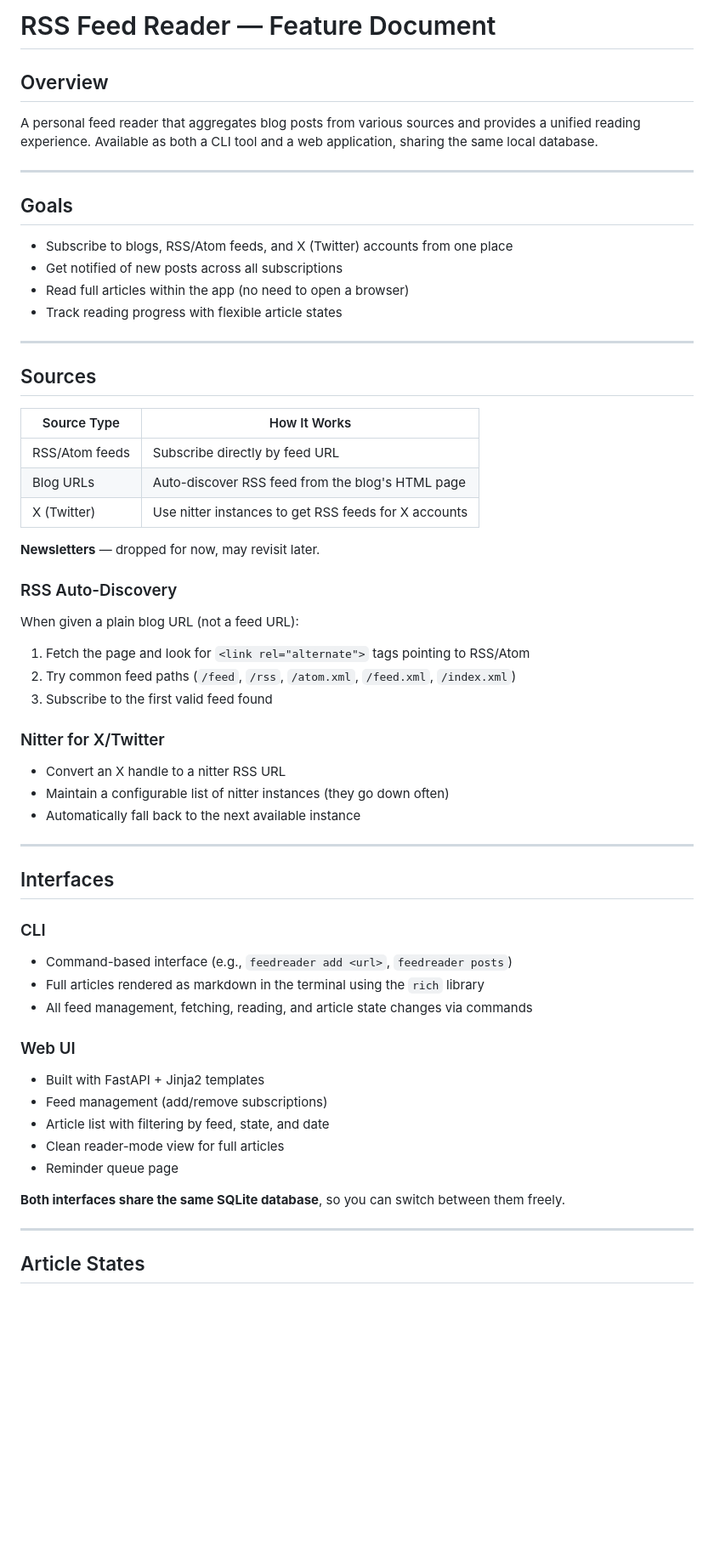
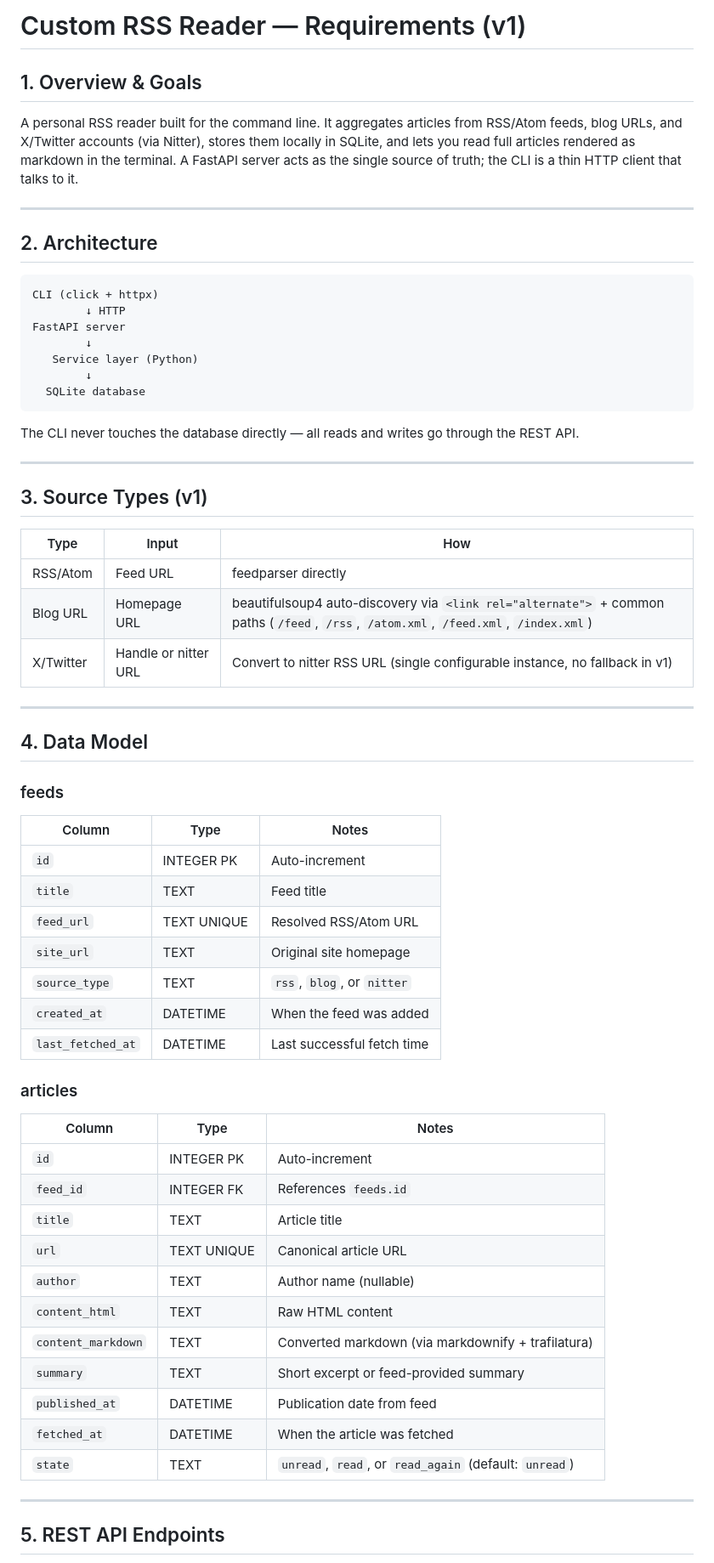
Before and after one commit to chakrigatti/custom_reader, a Markdown page: requirements.md, the part around one of its changes. Shown at 85% size. Drawn GitHub-style; blank space fills up the shorter version.

Commit message:
Replace draft requirements with v1 structured requirements doc

````diff
--- a/requirements.md
+++ b/requirements.md
@@ -1,60 +1,68 @@
-# RSS Feed Reader — Feature Document
+# Custom RSS Reader — Requirements (v1)
 
-## Overview
+## 1. Overview & Goals
 
-A personal feed reader that aggregates blog posts from various sources and provides a unified reading experience. Available as both a CLI tool and a web application, sharing the same local database.
+A personal RSS reader built for the command line. It aggregates articles from RSS/Atom feeds, blog URLs, and X/Twitter accounts (via Nitter), stores them locally in SQLite, and lets you read full articles rendered as markdown in the terminal. A FastAPI server acts as the single source of truth; the CLI is a thin HTTP client that talks to it.
 
 ---
 
-## Goals
+## 2. Architecture
 
-- Subscribe to blogs, RSS/Atom feeds, and X (Twitter) accounts from one place
-- Get notified of new posts across all subscriptions
-- Read full articles within the app (no need to open a browser)
-- Track reading progress with flexible article states
+```
+CLI (click + httpx)
+        ↓ HTTP
+FastAPI server
+        ↓
+   Service layer (Python)
+        ↓
+  SQLite database
+```
+
+The CLI never touches the database directly — all reads and writes go through the REST API.
 
 ---
 
-## Sources
+## 3. Source Types (v1)
 
-| Source Type | How It Works |
-|-------------|-------------|
-| RSS/Atom feeds | Subscribe directly by feed URL |
-| Blog URLs | Auto-discover RSS feed from the blog's HTML page |
-| X (Twitter) | Use nitter instances to get RSS feeds for X accounts |
-
-**Newsletters** — dropped for now, may revisit later.
-
-### RSS Auto-Discovery
-When given a plain blog URL (not a feed URL):
-1. Fetch the page and look for `<link rel="alternate">` tags pointing to RSS/Atom
-2. Try common feed paths (`/feed`, `/rss`, `/atom.xml`, `/feed.xml`, `/index.xml`)
-3. Subscribe to the first valid feed found
-
-### Nitter for X/Twitter
-- Convert an X handle to a nitter RSS URL
-- Maintain a configurable list of nitter instances (they go down often)
-- Automatically fall back to the next available instance
+| Type | Input | How |
+|------|-------|-----|
+| RSS/Atom | Feed URL | feedparser directly |
+| Blog URL | Homepage URL | beautifulsoup4 auto-discovery via `<link rel="alternate">` + common paths (`/feed`, `/rss`, `/atom.xml`, `/feed.xml`, `/index.xml`) |
+| X/Twitter | Handle or nitter URL | Convert to nitter RSS URL (single configurable instance, no fallback in v1) |
 
 ---
 
-## Interfaces
+## 4. Data Model
 
-### CLI
-- Command-based interface (e.g., `feedreader add <url>`, `feedreader posts`)
-- Full articles rendered as markdown in the terminal using the `rich` library
-- All feed management, fetching, reading, and article state changes via commands
+### feeds
 
-### Web UI
-- Built with FastAPI + Jinja2 templates
-- Feed management (add/remove subscriptions)
-- Article list with filtering by feed, state, and date
-- Clean reader-mode view for full articles
-- Reminder queue page
+| Column | Type | Notes |
+|--------|------|-------|
+| `id` | INTEGER PK | Auto-increment |
+| `title` | TEXT | Feed title |
+| `feed_url` | TEXT UNIQUE | Resolved RSS/Atom URL |
+| `site_url` | TEXT | Original site homepage |
+| `source_type` | TEXT | `rss`, `blog`, or `nitter` |
+| `created_at` | DATETIME | When the feed was added |
+| `last_fetched_at` | DATETIME | Last successful fetch time |
 
-**Both interfaces share the same SQLite database**, so you can switch between them freely.
+### articles
+
+| Column | Type | Notes |
+|--------|------|-------|
+| `id` | INTEGER PK | Auto-increment |
+| `feed_id` | INTEGER FK | References `feeds.id` |
+| `title` | TEXT | Article title |
+| `url` | TEXT UNIQUE | Canonical article URL |
+| `author` | TEXT | Author name (nullable) |
+| `content_html` | TEXT | Raw HTML content |
+| `content_markdown` | TEXT | Converted markdown (via markdownify + trafilatura) |
+| `summary` | TEXT | Short excerpt or feed-provided summary |
+| `published_at` | DATETIME | Publication date from feed |
+| `fetched_at` | DATETIME | When the article was fetched |
+| `state` | TEXT | `unread`, `read`, or `read_again` (default: `unread`) |
 
 ---
 
-## Article States
+## 5. REST API Endpoints
 
````
Also changed, not shown: other parts of requirements.md (+39 -47 lines).
